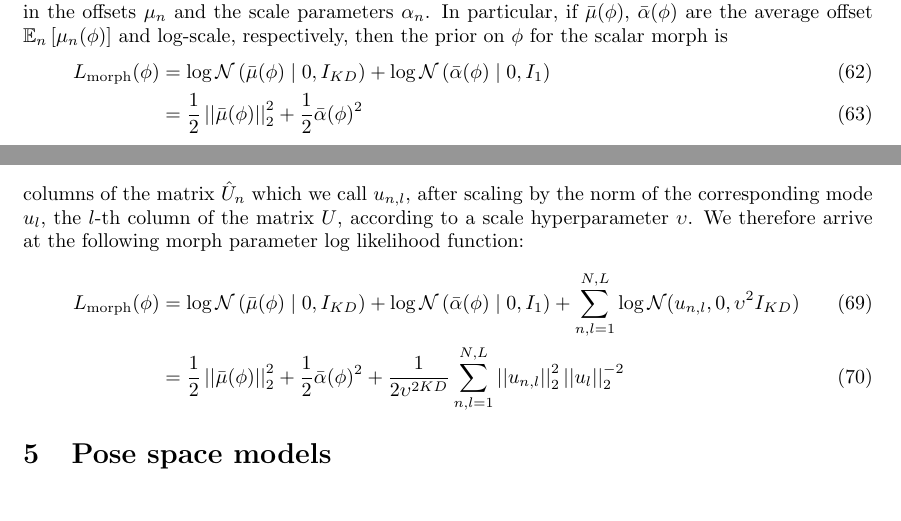
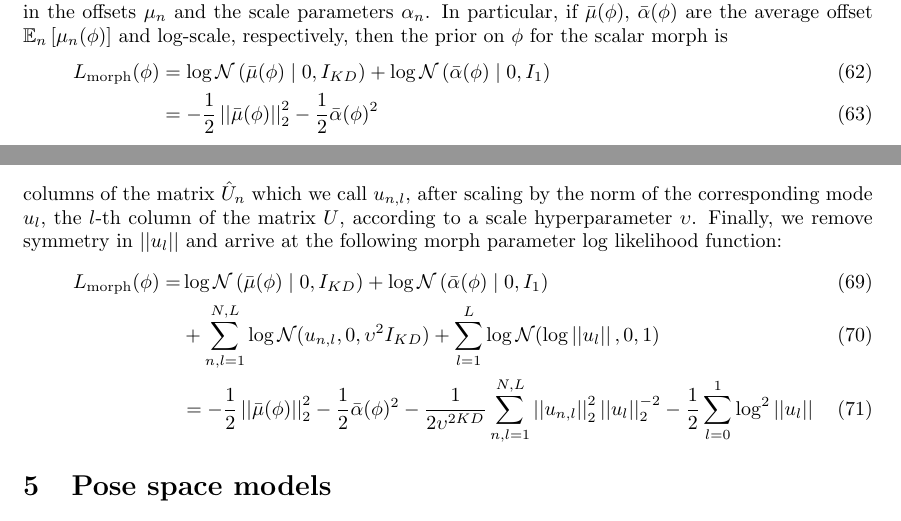
Before and after one commit to calebweinreb/keypoint-size-norm, a LaTeX document (theory/models.tex): two parts of pages 8 and 10 of 12, joined at a grey line, cut so that both start at the same text. Compiled offline with pdfLaTeX.

Commit message:
Affine mode morph prior erratum

```diff
--- a/theory/models.tex
+++ b/theory/models.tex
@@ -354,7 +354,7 @@ Before introducing spatially nonlinear morphs, we begin by working with a simple
 \textbf{Priors}\quad As will be standard for most morph models, we define a prior to remove ambiguity both in the offsets $\mu_n$ and the scale parameters $\alpha_n$. In particular, if $\bar{\mu}(\phi)$, $\bar{\alpha}(\phi)$ are the average offset $\EE_n\bc{\mu_n(\phi)}$ and log-scale, respectively, then the prior on $\phi$ for the scalar morph is
 \begin{align}
     L_{\text{morph}}(\phi) &= \log \NN\pn{\bar{\mu}(\phi) \mid 0, I_{KD}} + \log \NN\pn{\bar{\alpha}(\phi) \mid 0, I_1} \\
-    &= \frac{1}{2}\norm{\bar{\mu}(\phi)}_2^2 + \frac{1}{2}\bar{\alpha}(\phi)^2
+    &= -\frac{1}{2}\norm{\bar{\mu}(\phi)}_2^2 - \frac{1}{2}\bar{\alpha}(\phi)^2
     \label{eq:d-alpha-prior}
 \end{align}
 
@@ -394,10 +394,11 @@ The action of $C(\phi_n)$ on the orthogonal complement of $U$ should then be the
 \end{align}
 with $U^+$ being the Moore-Penrose pseudoinverse of U.
 
-\textbf{Priors}\quad We inherit the normal priors on the average offset and log-scale to remove ambiguity in $\mu_n$ and $\alpha_n$ as in Eq. \ref{eq:d-alpha-prior}. In addition, we include a Gaussian prior on the mode adjustments, the columns of the matrix $\hat{U}_n$ which we call $u_{n,l}$,  after scaling by the norm of the corresponding mode $u_l$, the $l$-th column of the matrix $U$, according to a scale hyperparameter $\upsilon$. We therefore arrive at the following morph parameter log likelihood function:
+\textbf{Priors}\quad We inherit the normal priors on the average offset and log-scale to remove ambiguity in $\mu_n$ and $\alpha_n$ as in Eq. \ref{eq:d-alpha-prior}. In addition, we include a Gaussian prior on the mode adjustments, the columns of the matrix $\hat{U}_n$ which we call $u_{n,l}$,  after scaling by the norm of the corresponding mode $u_l$, the $l$-th column of the matrix $U$, according to a scale hyperparameter $\upsilon$. Finally, we remove symmetry in $\norm{u_l}$ and arrive at the following morph parameter log likelihood function:
 \begin{align}
-    L_{\text{morph}}(\phi) &= \log \NN\pn{\bar{\mu}(\phi) \mid 0, I_{KD}} + \log \NN\pn{\bar{\alpha}(\phi) \mid 0, I_1} + \sum_{n,l=1}^{N,L}\log \NN(u_{n,l}, 0, \upsilon^2 I_{KD})\\
-    &= \frac{1}{2}\norm{\bar{\mu}(\phi)}_2^2 + \frac{1}{2}\bar{\alpha}(\phi)^2 + \frac{1}{2\upsilon^{2KD}}\sum_{n,l=1}^{N,L}\norm{u_{n, l}}_2^2 \norm{u_l}_2^{-2}
+    L_{\text{morph}}(\phi) =& \log \NN\pn{\bar{\mu}(\phi) \mid 0, I_{KD}} + \log \NN\pn{\bar{\alpha}(\phi) \mid 0, I_1} \\
+    &+ \sum_{n,l=1}^{N,L}\log \NN(u_{n,l}, 0, \upsilon^2 I_{KD}) + \sum_{l=1}^L \log\NN(\log \norm{u_l}, 0, 1)\\
+    &= -\frac{1}{2}\norm{\bar{\mu}(\phi)}_2^2 - \frac{1}{2}\bar{\alpha}(\phi)^2 - \frac{1}{2\upsilon^{2KD}}\sum_{n,l=1}^{N,L}\norm{u_{n, l}}_2^2 \norm{u_l}_2^{-2} - \frac{1}{2}\sum_{l=0}^1 \log^2 \norm{u_l}
 \end{align}
 
 
```
Also changed, not shown: theory/models.pdf, 2 other files.
